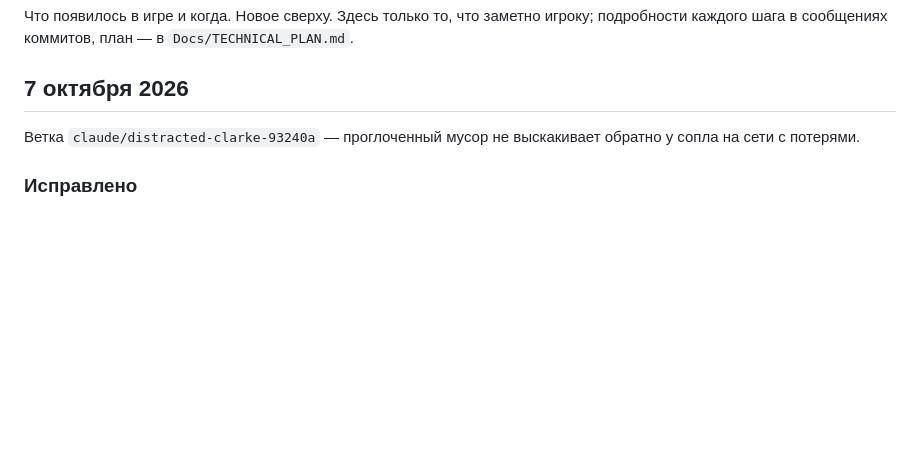
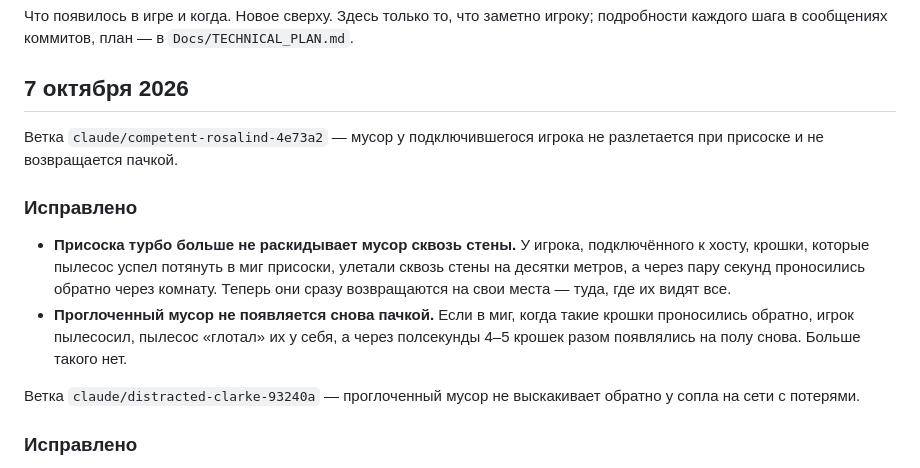
Before and after one commit to andmakerX/kak-pylesosit, a Markdown page: changelog.md, the part around the change. GitHub-like rendering; blank space fills up the shorter version.

Commit message:
Лента из ffe6436, 07.10.2026 23:27

```diff
--- a/changelog.md
+++ b/changelog.md
@@ -4,6 +4,18 @@
 подробности каждого шага в сообщениях коммитов, план — в `Docs/TECHNICAL_PLAN.md`.
 
 ## 7 октября 2026
+
+Ветка `claude/competent-rosalind-4e73a2` — мусор у подключившегося игрока не разлетается при присоске и не возвращается пачкой.
+
+### Исправлено
+
+- **Присоска турбо больше не раскидывает мусор сквозь стены.** У игрока, подключённого к хосту,
+  крошки, которые пылесос успел потянуть в миг присоски, улетали сквозь стены на десятки метров, а
+  через пару секунд проносились обратно через комнату. Теперь они сразу возвращаются на свои места —
+  туда, где их видят все.
+- **Проглоченный мусор не появляется снова пачкой.** Если в миг, когда такие крошки проносились обратно,
+  игрок пылесосил, пылесос «глотал» их у себя, а через полсекунды 4–5 крошек разом появлялись на полу
+  снова. Больше такого нет.
 
 Ветка `claude/distracted-clarke-93240a` — проглоченный мусор не выскакивает обратно у сопла на сети с потерями.
 
```
